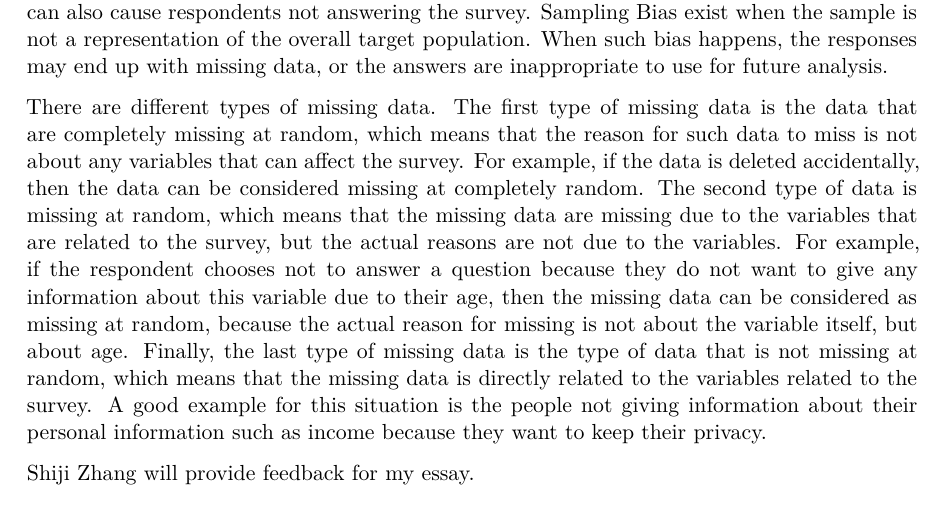
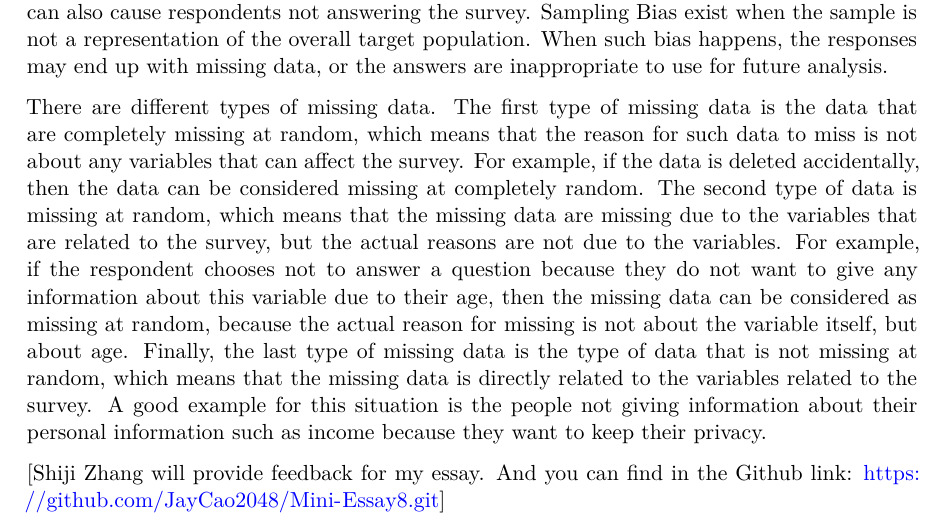
Before and after one commit to JayCao2048/Mini-Essay8, a Quarto document (Mini-Essay8.qmd): part of the page, cut so that both start at the same text. The pictures show the output file Mini-Essay8.pdf that the author committed with the source.

Commit message:
Miniessay

```diff
--- a/Mini-Essay8.qmd
+++ b/Mini-Essay8.qmd
@@ -8,4 +8,4 @@ In real data, even though all the data is supposed to be collected for future an
 
 There are different types of missing data. The first type of missing data is the data that are completely missing at random, which means that the reason for such data to miss is not about any variables that can affect the survey. For example, if the data is deleted accidentally, then the data can be considered missing at completely random. The second type of data is missing at random, which means that the missing data are missing due to the variables that are related to the survey, but the actual reasons are not due to the variables. For example, if the respondent chooses not to answer a question because they do not want to give any information about this variable due to their age, then the missing data can be considered as missing at random, because the actual reason for missing is not about the variable itself, but about age. Finally, the last type of missing data is the type of data that is not missing at random, which means that the missing data is directly related to the variables related to the survey. A good example for this situation is the people not giving information about their personal information such as income because they want to keep their privacy.
 
-\[Shiji Zhang will provide feedback for my essay. And the Github link is: <https://github.com/JayCao2048/Mini-Essay8.git>\]
+\[Shiji Zhang will provide feedback for my essay. And you can find in the Github link: <https://github.com/JayCao2048/Mini-Essay8.git>\]
```
Also changed, not shown: Mini-Essay8.pdf.
